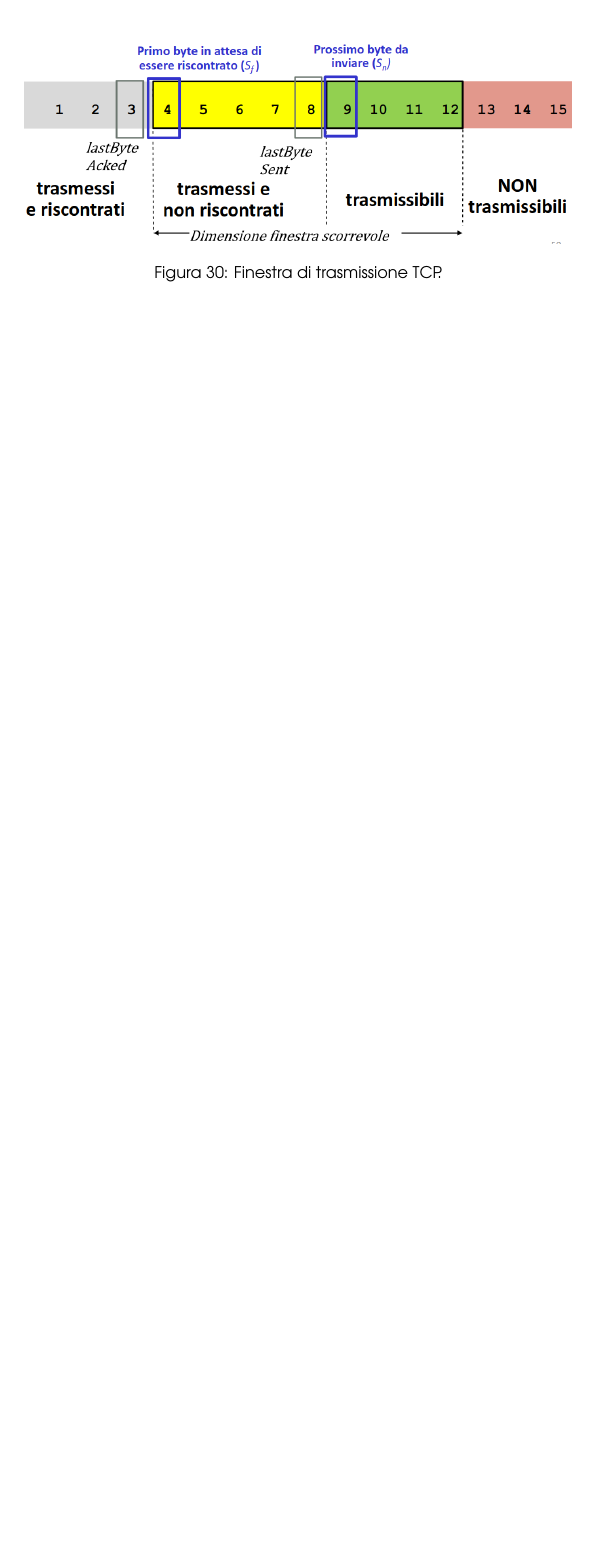
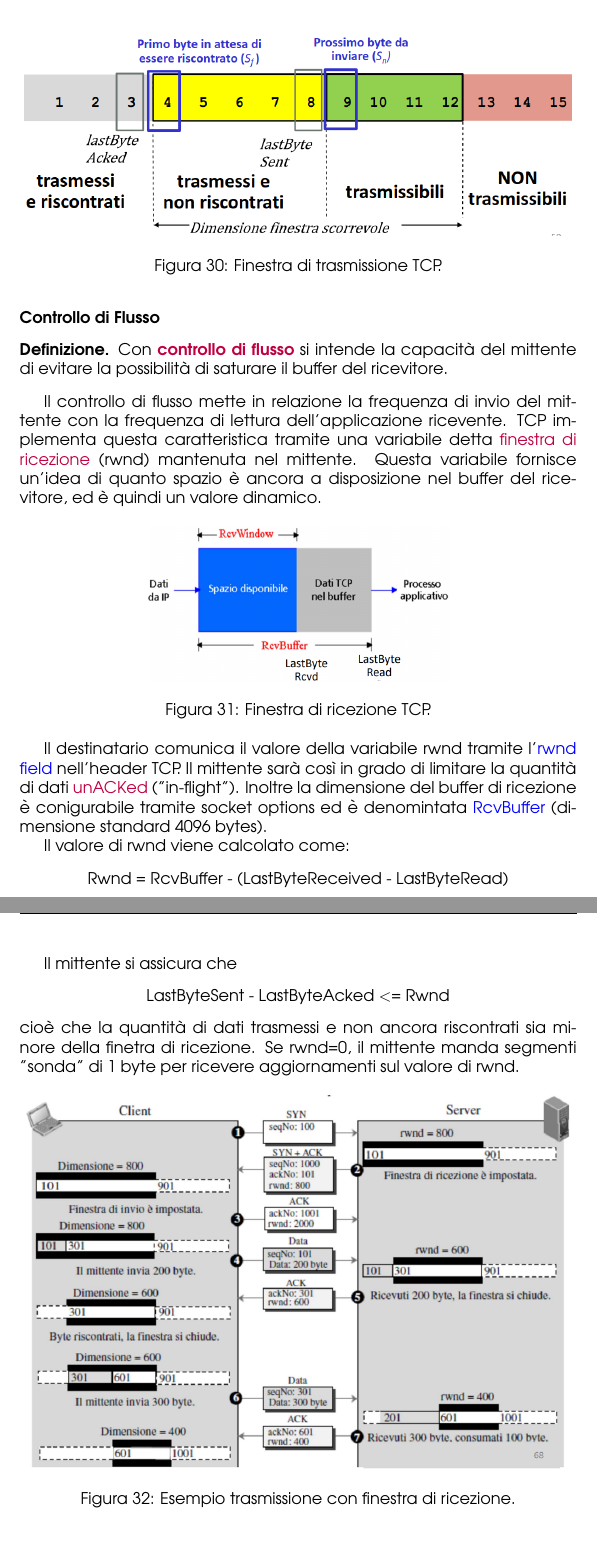
Before and after one commit to angelopassa/Reti-e-Laboratorio-III, a LaTeX document (main.tex, which reads Lo-Strato-Di-Trasporto.tex): part of page 53 of 53 before the commit and two parts of pages 53 and 54 of 55 after it, the two joined at a grey line, cut so that both start at the same text, the shorter picture padded with empty space. Compiled offline with pdfLaTeX.

Commit message:
parziale TCP parte 2

```diff
--- a/Lo-Strato-Di-Trasporto.tex
+++ b/Lo-Strato-Di-Trasporto.tex
@@ -309,3 +309,45 @@ La trasmissione dei dati si basa sulla \textcolor{purple}{finestra di trasmissio
     \includegraphics[scale=0.35]{Immagini/FinestraDiTrasmissione.png}
     \caption{Finestra di trasmissione TCP.}
 \end{figure}
+
+\paragraph{Controllo di Flusso}
+
+\begin{definition}
+Con \textbf{\textcolor{purple}{controllo di flusso}} si intende la capacità del mittente di evitare la possibilità di saturare il buffer del ricevitore.
+\end{definition}
+
+Il controllo di flusso mette in relazione la frequenza di invio del mittente con la frequenza di lettura dell'applicazione ricevente.
+TCP implementa questa caratteristica tramite una variabile detta \textcolor{purple}{finestra di ricezione} (rwnd) mantenuta nel mittente.
+Questa variabile fornisce un'idea di quanto spazio è ancora a disposizione nel buffer del ricevitore, ed è quindi un valore dinamico.
+
+\begin{figure}[h]
+    \centering
+    \includegraphics[scale=0.35]{Immagini/FinestraDiRicezioneTCP.png}
+    \caption{Finestra di ricezione TCP.}
+\end{figure}
+
+Il destinatario comunica il valore della variabile rwnd tramite l'\textcolor{blue}{rwnd field} nell'header TCP.
+Il mittente sarà così in grado di limitare la quantità di dati \textcolor{purple}{unACKed} ("in-flight").
+Inoltre la dimensione del buffer di ricezione è conigurabile tramite socket options ed è denomintata \textcolor{blue}{RcvBuffer} (dimensione standard 4096 bytes).
+
+Il valore di rwnd viene calcolato come:
+\begin{center}
+    Rwnd = RcvBuffer - (LastByteReceived - LastByteRead)
+\end{center}
+\newpage
+Il mittente si assicura che
+\begin{center}
+    LastByteSent - LastByteAcked $<$= Rwnd
+\end{center}
+cioè che la quantità di dati trasmessi e non ancora riscontrati sia minore della finetra di ricezione.
+Se rwnd=0, il mittente manda segmenti "sonda" di 1 byte per ricevere aggiornamenti sul valore di rwnd.
+
+\begin{figure}[h]
+    \centering
+    \includegraphics[scale=0.45]{Immagini/TCPEsempioTrasmissioneFinestraDiRicezione.png}
+    \caption{Esempio trasmissione con finestra di ricezione.}
+\end{figure}
+
+\paragraph{Controllo di Congestione}
+
+Il fenomeno della \textcolor{purple}{congestione} è originato dal tentativo di più sorgenti di richiedere più banda di quella disponibile sul percorso, ovvero troppe sorgenti che trasmettono troppi dati a una velocità elevata per cui la rete non è in grado di gestirli.
```
Also changed, not shown: Immagini/FinestraDiRicezioneTCP.png (added), Immagini/TCPEsempioTrasmissioneFinestraDiRicezione.png (added), Lo-Strato-Di-Trasporto.tex (11 more changed lines).
